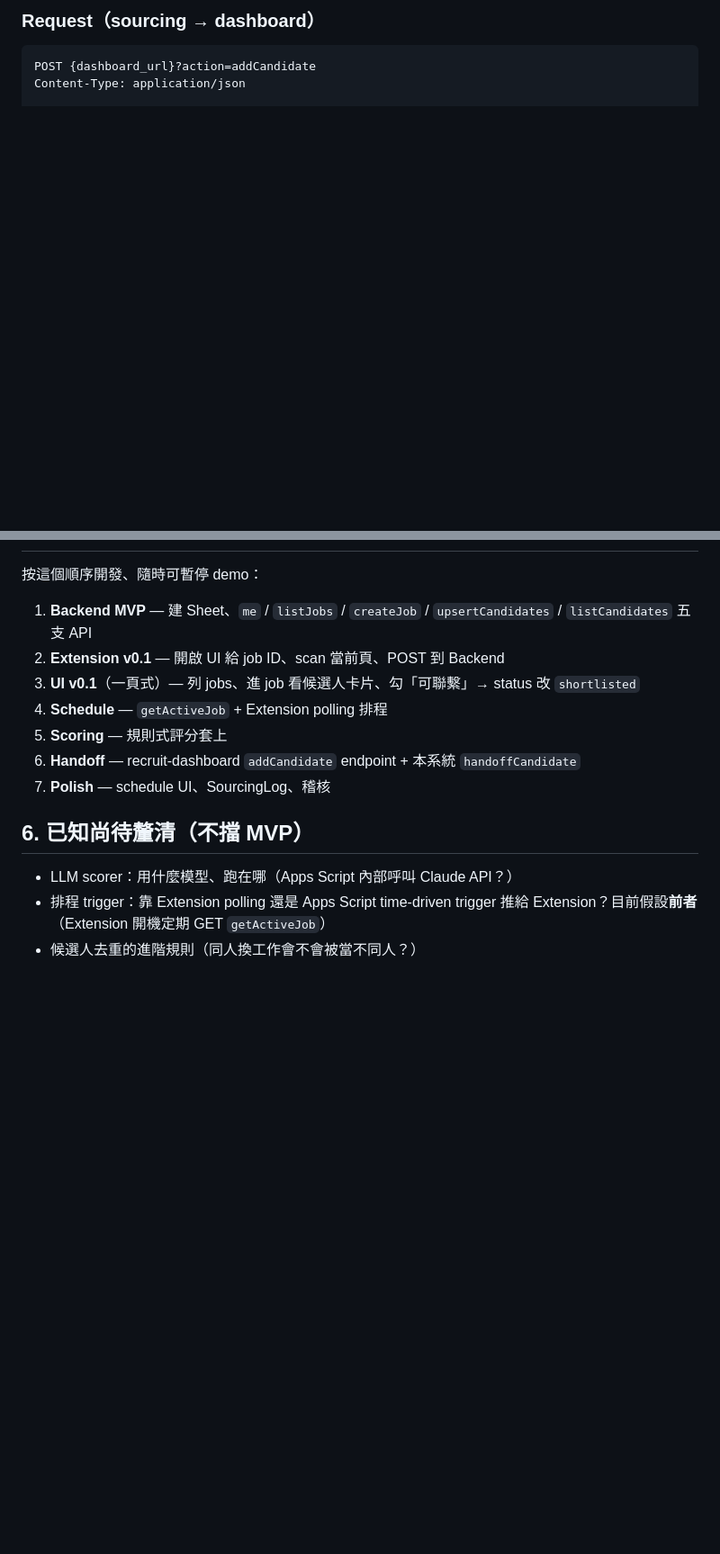
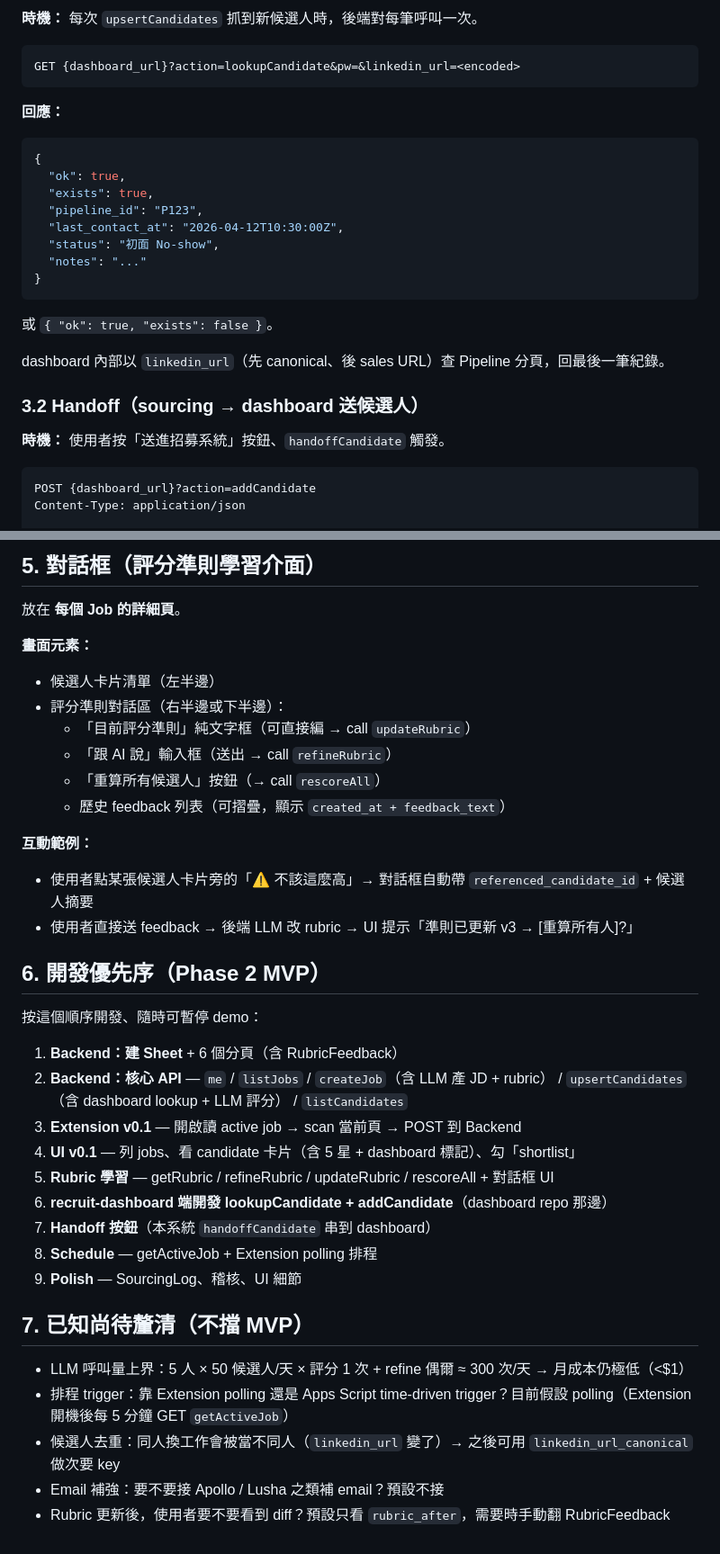
Before and after one commit to RH1028/LinkedIn-Sourcing, a Markdown page: docs/contract.md, 2 parts joined by grey strips. Shown at 90% size. Rendered like a GitHub page; blank space fills up the shorter version.

````diff
--- a/docs/contract.md
+++ b/docs/contract.md
@@ -175,5 +195,30 @@ interface Candidate extends ExtractedCandidate {
 
-### Request（sourcing → dashboard）
+**時機：** 每次 `upsertCandidates` 抓到新候選人時，後端對每筆呼叫一次。
+
+```http
+GET {dashboard_url}?action=lookupCandidate&pw=&linkedin_url=<encoded>
+```
+
+**回應：**
+
+```json
+{
+  "ok": true,
+  "exists": true,
+  "pipeline_id": "P123",
+  "last_contact_at": "2026-04-12T10:30:00Z",
+  "status": "初面 No-show",
+  "notes": "..."
+}
+```
+
+或 `{ "ok": true, "exists": false }`。
+
+dashboard 內部以 `linkedin_url`（先 canonical、後 sales URL）查 Pipeline 分頁，回最後一筆紀錄。
+
+### 3.2 Handoff（sourcing → dashboard 送候選人）
+
+**時機：** 使用者按「送進招募系統」按鈕、`handoffCandidate` 觸發。
 
 ```http
 POST {dashboard_url}?action=addCandidate
@@ -244,16 +302,37 @@ Content-Type: application/json
+## 5. 對話框（評分準則學習介面）
+
+放在 **每個 Job 的詳細頁**。
+
+**畫面元素：**
+- 候選人卡片清單（左半邊）
+- 評分準則對話區（右半邊或下半邊）：
+  - 「目前評分準則」純文字框（可直接編 → call `updateRubric`）
+  - 「跟 AI 說」輸入框（送出 → call `refineRubric`）
+  - 「重算所有候選人」按鈕（→ call `rescoreAll`）
+  - 歷史 feedback 列表（可摺疊，顯示 `created_at + feedback_text`）
+
+**互動範例：**
+- 使用者點某張候選人卡片旁的「⚠️ 不該這麼高」→ 對話框自動帶 `referenced_candidate_id` + 候選人摘要
+- 使用者直接送 feedback → 後端 LLM 改 rubric → UI 提示「準則已更新 v3 → [重算所有人]?」
+
+## 6. 開發優先序（Phase 2 MVP）
 
 按這個順序開發、隨時可暫停 demo：
 
-1. **Backend MVP** — 建 Sheet、`me` / `listJobs` / `createJob` / `upsertCandidates` / `listCandidates` 五支 API
-2. **Extension v0.1** — 開啟 UI 給 job ID、scan 當前頁、POST 到 Backend
-3. **UI v0.1**（一頁式）— 列 jobs、進 job 看候選人卡片、勾「可聯繫」→ status 改 `shortlisted`
-4. **Schedule** — `getActiveJob` + Extension polling 排程
-5. **Scoring** — 規則式評分套上
-6. **Handoff** — recruit-dashboard `addCandidate` endpoint + 本系統 `handoffCandidate`
-7. **Polish** — schedule UI、SourcingLog、稽核
+1. **Backend：建 Sheet** + 6 個分頁（含 RubricFeedback）
+2. **Backend：核心 API** — `me` / `listJobs` / `createJob`（含 LLM 產 JD + rubric） / `upsertCandidates`（含 dashboard lookup + LLM 評分） / `listCandidates`
+3. **Extension v0.1** — 開啟讀 active job → scan 當前頁 → POST 到 Backend
+4. **UI v0.1** — 列 jobs、看 candidate 卡片（含 5 星 + dashboard 標記）、勾「shortlist」
+5. **Rubric 學習** — getRubric / refineRubric / updateRubric / rescoreAll + 對話框 UI
+6. **recruit-dashboard 端開發 lookupCandidate + addCandidate**（dashboard repo 那邊）
+7. **Handoff 按鈕**（本系統 `handoffCandidate` 串到 dashboard）
+8. **Schedule** — getActiveJob + Extension polling 排程
+9. **Polish** — SourcingLog、稽核、UI 細節
 
-## 6. 已知尚待釐清（不擋 MVP）
+## 7. 已知尚待釐清（不擋 MVP）
 
-- LLM scorer：用什麼模型、跑在哪（Apps Script 內部呼叫 Claude API？）
-- 排程 trigger：靠 Extension polling 還是 Apps Script time-driven trigger 推給 Extension？目前假設**前者**（Extension 開機定期 GET `getActiveJob`）
-- 候選人去重的進階規則（同人換工作會不會被當不同人？）
+- LLM 呼叫量上界：5 人 × 50 候選人/天 × 評分 1 次 + refine 偶爾 ≈ 300 次/天 → 月成本仍極低（<$1）
+- 排程 trigger：靠 Extension polling 還是 Apps Script time-driven trigger？目前假設 polling（Extension 開機後每 5 分鐘 GET `getActiveJob`）
+- 候選人去重：同人換工作會被當不同人（`linkedin_url` 變了）→ 之後可用 `linkedin_url_canonical` 做次要 key
+- Email 補強：要不要接 Apollo / Lusha 之類補 email？預設不接
+- Rubric 更新後，使用者要不要看到 diff？預設只看 `rubric_after`，需要時手動翻 RubricFeedback
````
Also changed, not shown: other parts of docs/contract.md (+116 -83 lines).
